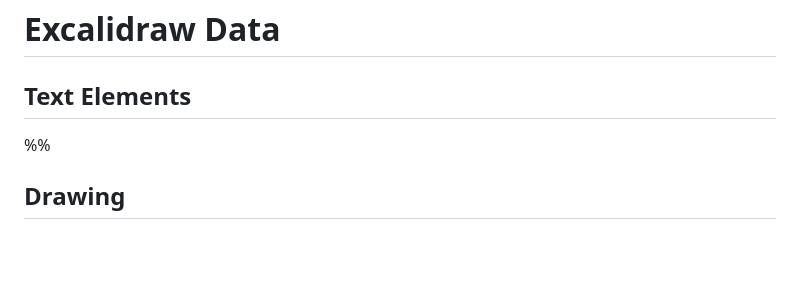
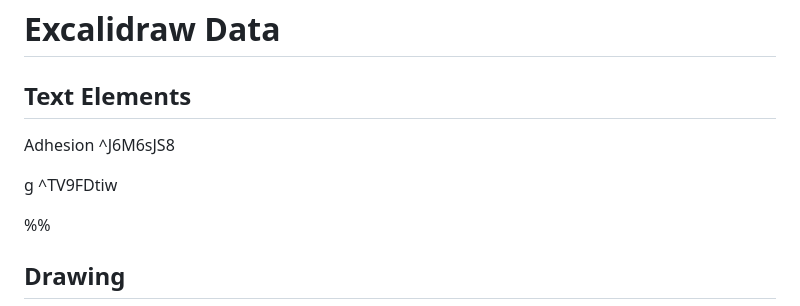
Before and after one commit to VillalobosCristian/Physics_Research_Vault, a Markdown page: Excalidraw/Drawing 2025-08-29 11.49.05.excalidraw.md, the part around the change printed below. Drawn GitHub-style; blank space fills up the shorter version.

````diff
--- a/Excalidraw/Drawing 2025-08-29 11.49.05.excalidraw.md
+++ b/Excalidraw/Drawing 2025-08-29 11.49.05.excalidraw.md
@@ -10,6 +10,10 @@ tags: [excalidraw]
 # Excalidraw Data
 
 ## Text Elements
+Adhesion ^J6M6sJS8
+
+g ^TV9FDtiw
+
 %%
 ## Drawing
 ```compressed-json
````
Also changed, not shown: other parts of Excalidraw/Drawing 2025-08-29 11.49.05.excalidraw.md (+42 -26 lines).
